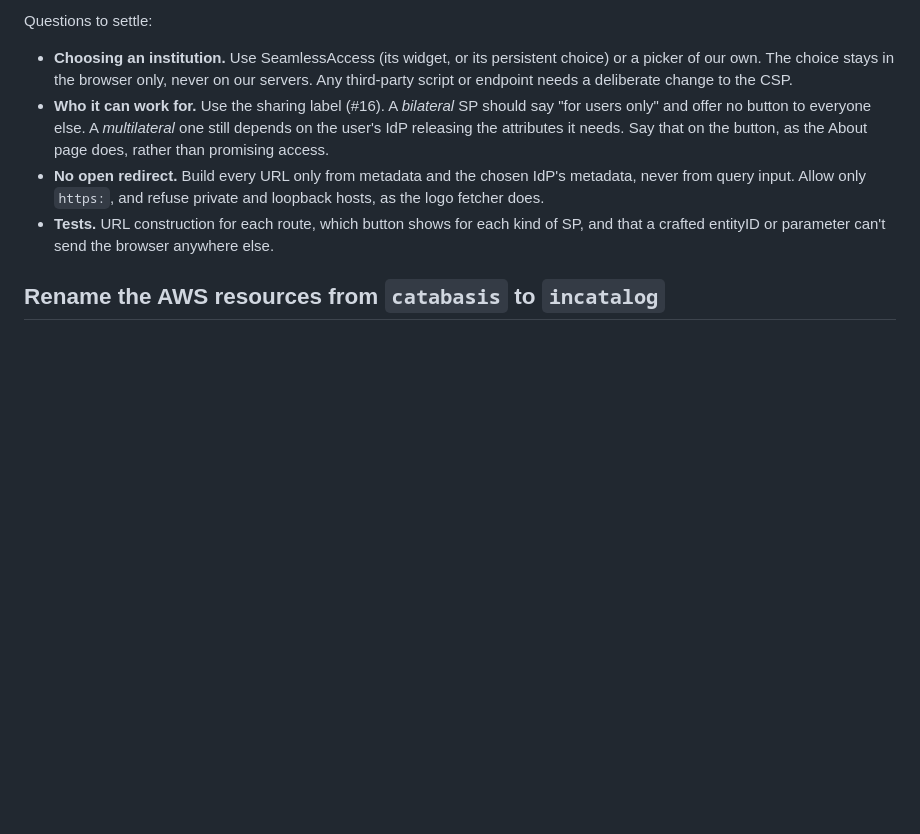
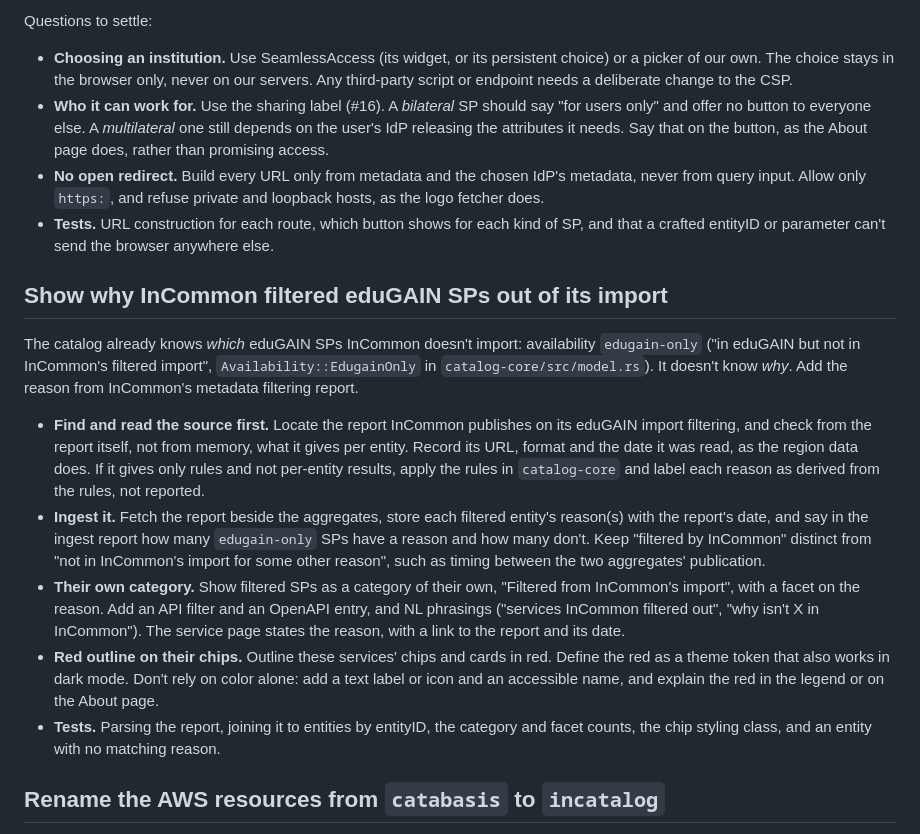
Before and after one commit to incommon/InCatalog, a Markdown page: TODOS.md, the part around the change. Rendered like a GitHub page; blank space fills up the shorter version.

Commit message:
Add a TODO to show why InCommon filtered eduGAIN SPs
Co-Authored-By: Claude Opus 5.5 <noreply@anthropic.com>

```diff
--- a/TODOS.md
+++ b/TODOS.md
@@ -34,6 +34,34 @@ Questions to settle:
 - **Tests.** URL construction for each route, which button shows for each kind of SP,
   and that a crafted entityID or parameter can't send the browser anywhere else.
 
+## Show why InCommon filtered eduGAIN SPs out of its import
+
+The catalog already knows *which* eduGAIN SPs InCommon doesn't import: availability
+`edugain-only` ("in eduGAIN but not in InCommon's filtered import", `Availability::EdugainOnly`
+in `catalog-core/src/model.rs`). It doesn't know *why*. Add the reason from InCommon's
+metadata filtering report.
+
+- **Find and read the source first.** Locate the report InCommon publishes on its eduGAIN
+  import filtering, and check from the report itself, not from memory, what it gives
+  per entity. Record its URL, format and the date it was read, as the region data does.
+  If it gives only rules and not per-entity results, apply the rules in `catalog-core`
+  and label each reason as derived from the rules, not reported.
+- **Ingest it.** Fetch the report beside the aggregates, store each filtered entity's
+  reason(s) with the report's date, and say in the ingest report how many
+  `edugain-only` SPs have a reason and how many don't. Keep "filtered by InCommon"
+  distinct from "not in InCommon's import for some other reason", such as timing
+  between the two aggregates' publication.
+- **Their own category.** Show filtered SPs as a category of their own, "Filtered from
+  InCommon's import", with a facet on the reason. Add an API filter and an OpenAPI
+  entry, and NL phrasings ("services InCommon filtered out", "why isn't X in InCommon").
+  The service page states the reason, with a link to the report and its date.
+- **Red outline on their chips.** Outline these services' chips and cards in red. Define
+  the red as a theme token that also works in dark mode. Don't rely on color alone:
+  add a text label or icon and an accessible name, and explain the red in the legend
+  or on the About page.
+- **Tests.** Parsing the report, joining it to entities by entityID, the category and
+  facet counts, the chip styling class, and an entity with no matching reason.
+
 ## Rename the AWS resources from `catabasis` to `incatalog`
 
 The code and docs use `incatalog`, but the deployed AWS resources still carry the old
```
